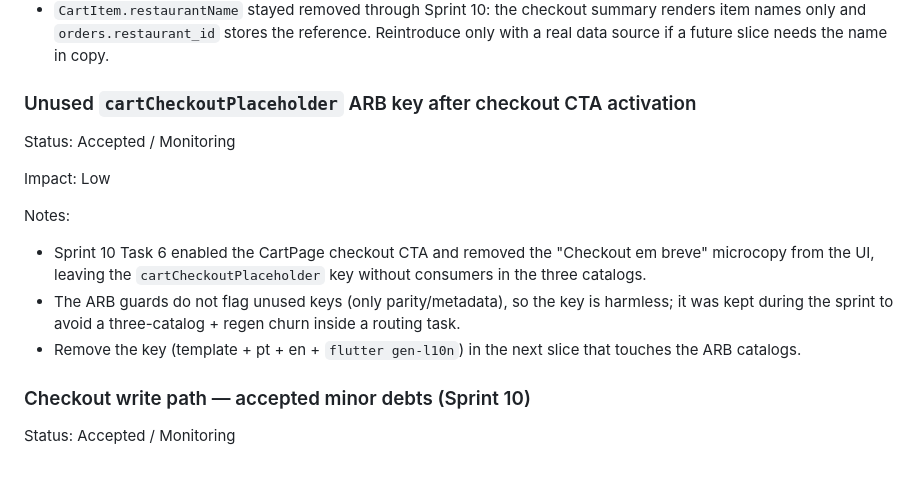
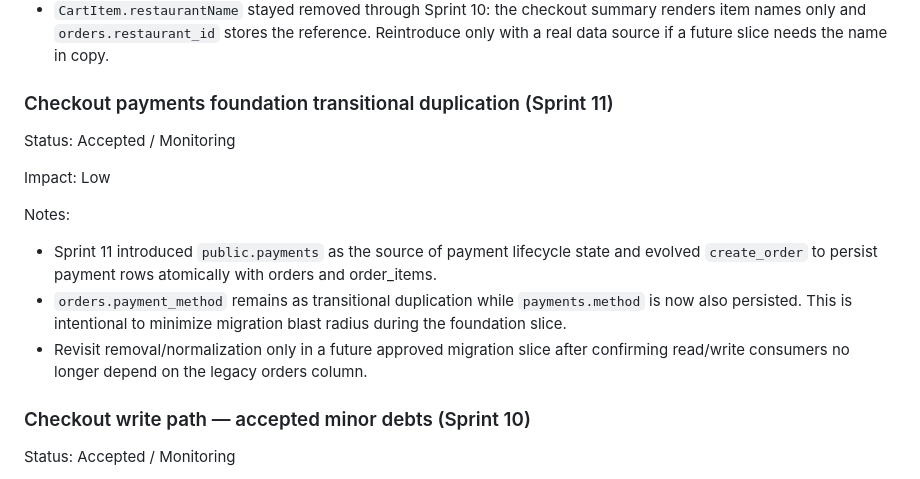
Before and after one commit to leomoraesitu/flowdelivery-app, a Markdown page: .ai/memory/technical_debt.md, the part around the change. Rendered like a GitHub page.

```diff
--- a/.ai/memory/technical_debt.md
+++ b/.ai/memory/technical_debt.md
@@ -203,7 +203,7 @@ Notes:
   reference. Reintroduce only with a real data source if a future slice
   needs the name in copy.
 
-### Unused `cartCheckoutPlaceholder` ARB key after checkout CTA activation
+### Checkout payments foundation transitional duplication (Sprint 11)
 
 Status:
 Accepted / Monitoring
@@ -212,14 +212,15 @@ Impact:
 Low
 
 Notes:
-- Sprint 10 Task 6 enabled the CartPage checkout CTA and removed the
-  "Checkout em breve" microcopy from the UI, leaving the
-  `cartCheckoutPlaceholder` key without consumers in the three catalogs.
-- The ARB guards do not flag unused keys (only parity/metadata), so the
-  key is harmless; it was kept during the sprint to avoid a
-  three-catalog + regen churn inside a routing task.
-- Remove the key (template + pt + en + `flutter gen-l10n`) in the next
-  slice that touches the ARB catalogs.
+- Sprint 11 introduced `public.payments` as the source of payment lifecycle
+  state and evolved `create_order` to persist payment rows atomically with
+  orders and order_items.
+- `orders.payment_method` remains as transitional duplication while
+  `payments.method` is now also persisted. This is intentional to minimize
+  migration blast radius during the foundation slice.
+- Revisit removal/normalization only in a future approved migration slice
+  after confirming read/write consumers no longer depend on the legacy
+  orders column.
 
 ### Checkout write path — accepted minor debts (Sprint 10)
 
```
Also changed, not shown: .ai/memory/current_feature.md (+12 -4 lines), docs/project-management/SPRINT_11.md (+49 -33 lines).
